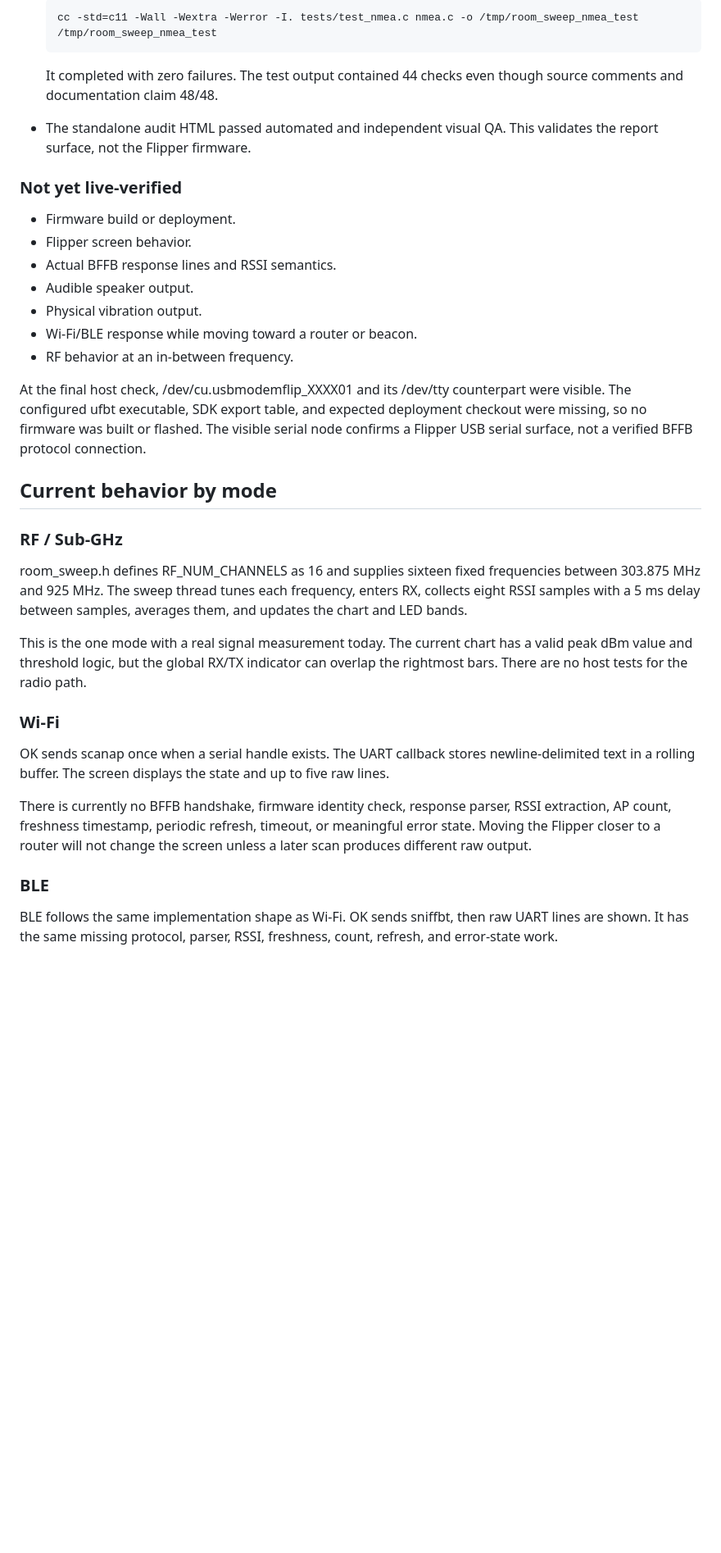
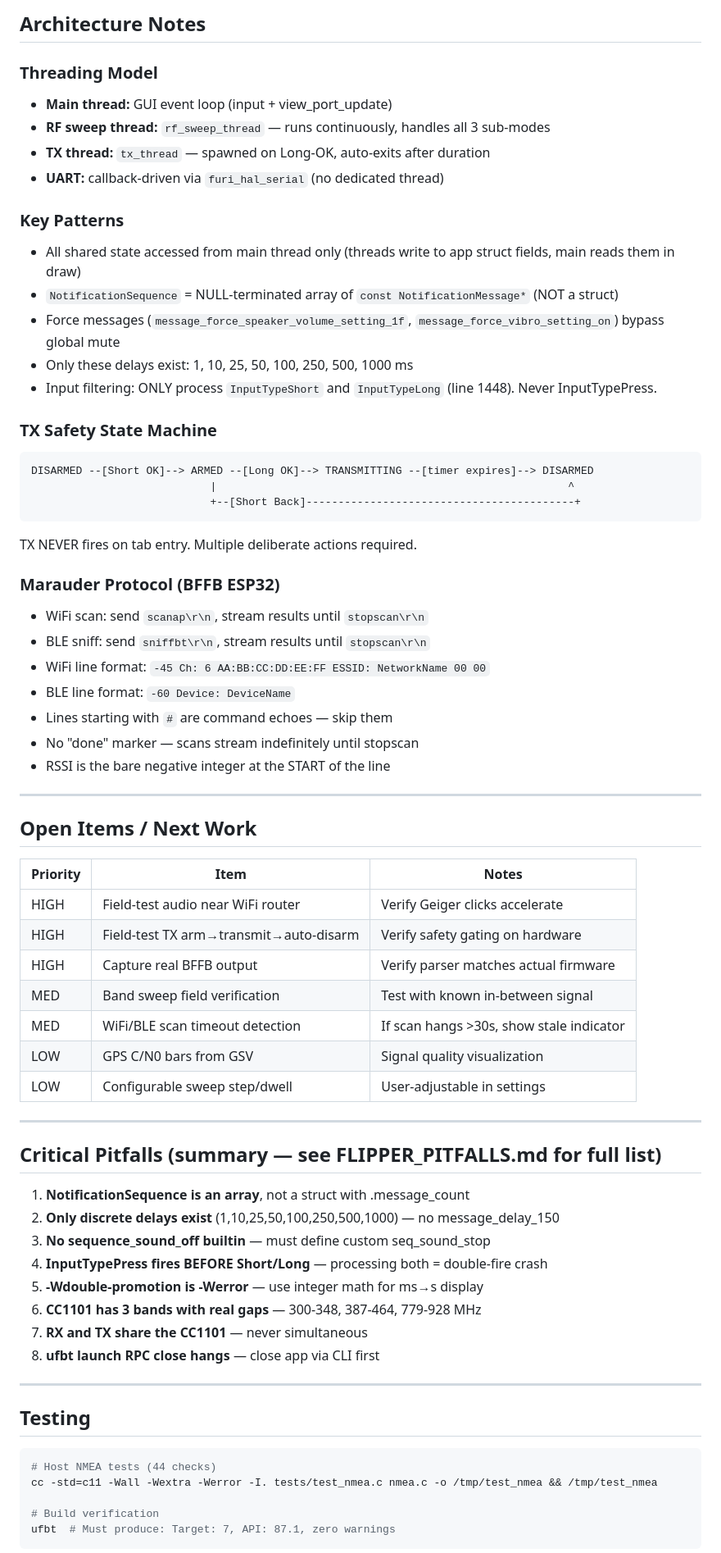
Before and after one commit to 0-CYBERDYNE-SYSTEMS-0/sw33p3r, a Markdown page: handoff.md, the part around one of its changes. Shown at 82% size. Drawn GitHub-style; blank space fills up the shorter version.

Commit message:
Update handoff.md for v3.0.1: current state, deploy workflow, architecture, open items

````diff
--- a/handoff.md
+++ b/handoff.md
@@ -65,56 +91,72 @@ metadata.
 
-      cc -std=c11 -Wall -Wextra -Werror -I. tests/test_nmea.c nmea.c -o /tmp/room_sweep_nmea_test
-      /tmp/room_sweep_nmea_test
+## Architecture Notes
 
-  It completed with zero failures. The test output contained 44 checks even
-  though source comments and documentation claim 48/48.
+### Threading Model
+- **Main thread:** GUI event loop (input + view_port_update)
+- **RF sweep thread:** `rf_sweep_thread` — runs continuously, handles all 3 sub-modes
+- **TX thread:** `tx_thread` — spawned on Long-OK, auto-exits after duration
+- **UART:** callback-driven via `furi_hal_serial` (no dedicated thread)
 
-- The standalone audit HTML passed automated and independent visual QA. This
-  validates the report surface, not the Flipper firmware.
+### Key Patterns
+- All shared state accessed from main thread only (threads write to app struct fields, main reads them in draw)
+- `NotificationSequence` = NULL-terminated array of `const NotificationMessage*` (NOT a struct)
+- Force messages (`message_force_speaker_volume_setting_1f`, `message_force_vibro_setting_on`) bypass global mute
+- Only these delays exist: 1, 10, 25, 50, 100, 250, 500, 1000 ms
+- Input filtering: ONLY process `InputTypeShort` and `InputTypeLong` (line 1448). Never InputTypePress.
 
-### Not yet live-verified
+### TX Safety State Machine
+```
+DISARMED --[Short OK]--> ARMED --[Long OK]--> TRANSMITTING --[timer expires]--> DISARMED
+                            |                                                       ^
+                            +--[Short Back]------------------------------------------+
+```
+TX NEVER fires on tab entry. Multiple deliberate actions required.
 
-- Firmware build or deployment.
-- Flipper screen behavior.
-- Actual BFFB response lines and RSSI semantics.
-- Audible speaker output.
-- Physical vibration output.
-- Wi-Fi/BLE response while moving toward a router or beacon.
-- RF behavior at an in-between frequency.
+### Marauder Protocol (BFFB ESP32)
+- WiFi scan: send `scanap\r\n`, stream results until `stopscan\r\n`
+- BLE sniff: send `sniffbt\r\n`, stream results until `stopscan\r\n`
+- WiFi line format: `-45 Ch: 6 AA:BB:CC:DD:EE:FF ESSID: NetworkName 00 00`
+- BLE line format: `-60 Device: DeviceName`
+- Lines starting with `#` are command echoes — skip them
+- No "done" marker — scans stream indefinitely until stopscan
+- RSSI is the bare negative integer at the START of the line
 
-At the final host check, /dev/cu.usbmodemflip_XXXX01 and its /dev/tty
-counterpart were visible. The configured ufbt executable, SDK export table,
-and expected deployment checkout were missing, so no firmware was built or
-flashed. The visible serial node confirms a Flipper USB serial surface, not a
-verified BFFB protocol connection.
+---
 
-## Current behavior by mode
+## Open Items / Next Work
 
-### RF / Sub-GHz
+| Priority | Item | Notes |
+|----------|------|-------|
+| HIGH | Field-test audio near WiFi router | Verify Geiger clicks accelerate |
+| HIGH | Field-test TX arm→transmit→auto-disarm | Verify safety gating on hardware |
+| HIGH | Capture real BFFB output | Verify parser matches actual firmware |
+| MED | Band sweep field verification | Test with known in-between signal |
+| MED | WiFi/BLE scan timeout detection | If scan hangs >30s, show stale indicator |
+| LOW | GPS C/N0 bars from GSV | Signal quality visualization |
+| LOW | Configurable sweep step/dwell | User-adjustable in settings |
 
-room_sweep.h defines RF_NUM_CHANNELS as 16 and supplies sixteen fixed
-frequencies between 303.875 MHz and 925 MHz. The sweep thread tunes each
-frequency, enters RX, collects eight RSSI samples with a 5 ms delay between
-samples, averages them, and updates the chart and LED bands.
+---
 
-This is the one mode with a real signal measurement today. The current chart
-has a valid peak dBm value and threshold logic, but the global RX/TX indicator
-can overlap the rightmost bars. There are no host tests for the radio path.
+## Critical Pitfalls (summary — see FLIPPER_PITFALLS.md for full list)
 
-### Wi-Fi
+1. **NotificationSequence is an array**, not a struct with .message_count
+2. **Only discrete delays exist** (1,10,25,50,100,250,500,1000) — no message_delay_150
+3. **No sequence_sound_off builtin** — must define custom seq_sound_stop
+4. **InputTypePress fires BEFORE Short/Long** — processing both = double-fire crash
+5. **-Wdouble-promotion is -Werror** — use integer math for ms→s display
+6. **CC1101 has 3 bands with real gaps** — 300-348, 387-464, 779-928 MHz
+7. **RX and TX share the CC1101** — never simultaneous
+8. **ufbt launch RPC close hangs** — close app via CLI first
 
-OK sends scanap once when a serial handle exists. The UART callback stores
-newline-delimited text in a rolling buffer. The screen displays the state and
-up to five raw lines.
+---
 
-There is currently no BFFB handshake, firmware identity check, response parser,
-RSSI extraction, AP count, freshness timestamp, periodic refresh, timeout, or
-meaningful error state. Moving the Flipper closer to a router will not change
-the screen unless a later scan produces different raw output.
+## Testing
 
-### BLE
+```bash
+# Host NMEA tests (44 checks)
+cc -std=c11 -Wall -Wextra -Werror -I. tests/test_nmea.c nmea.c -o /tmp/test_nmea && /tmp/test_nmea
 
-BLE follows the same implementation shape as Wi-Fi. OK sends sniffbt, then
-raw UART lines are shown. It has the same missing protocol, parser, RSSI,
-freshness, count, refresh, and error-state work.
+# Build verification
+ufbt  # Must produce: Target: 7, API: 87.1, zero warnings
+```
 
````
Also changed, not shown: other parts of handoff.md (+84 -222 lines).
